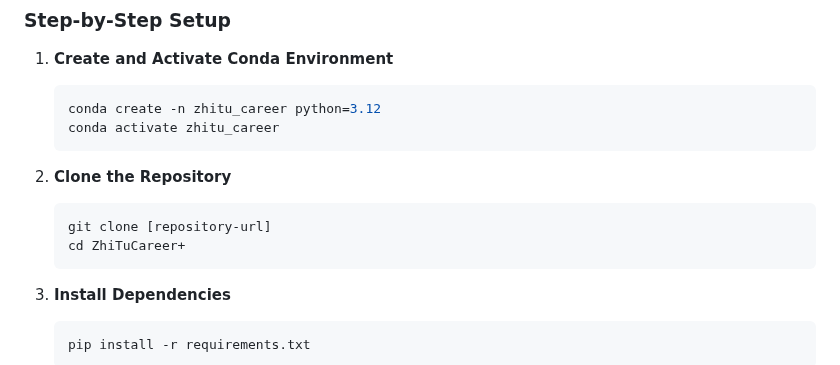
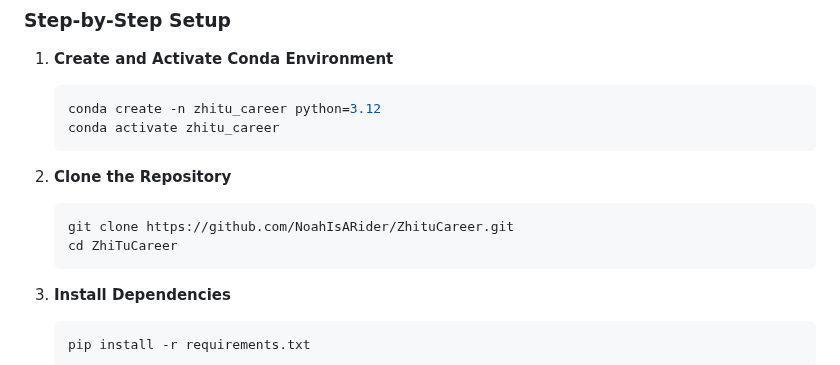
Before and after one commit to NoahIsARider/ZhituCareer, a Markdown page: README.md, the part around the change. GitHub-like rendering.

````diff
--- a/README.md
+++ b/README.md
@@ -35,8 +35,8 @@ Ensure you have the following installed:
 
 2. **Clone the Repository**
    ```bash
-   git clone [repository-url]
-   cd ZhiTuCareer+
+   git clone https://github.com/NoahIsARider/ZhituCareer.git
+   cd ZhiTuCareer
    ```
 
 3. **Install Dependencies**
````
